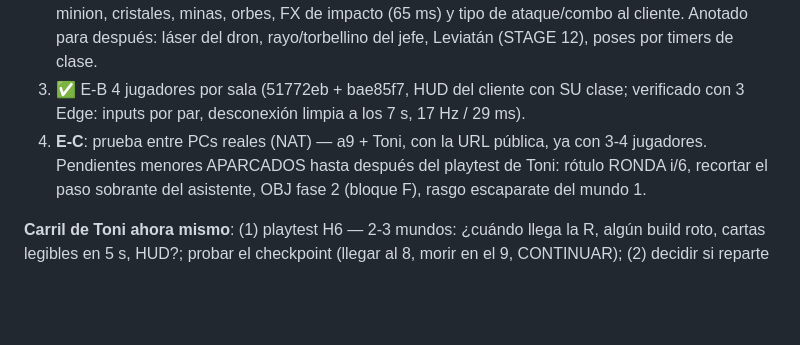
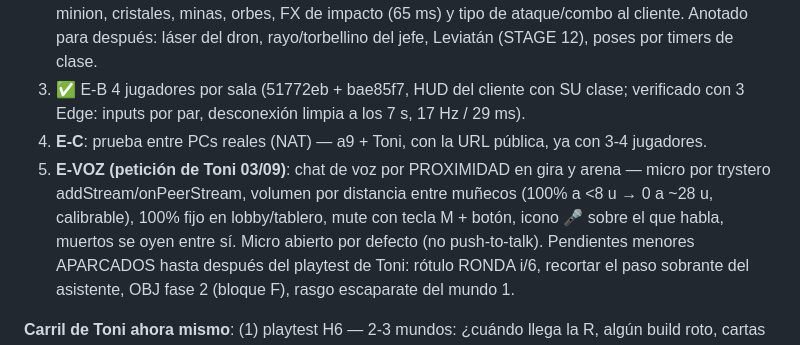
Before and after one commit to tonitort92/Rumbleboys, a Markdown page: PLAN_MAESTRO.md, the part around the change. Rendered like a GitHub page; blank space fills up the shorter version.

Commit message:
PLAN_MAESTRO.md: E-VOZ — chat de voz por proximidad en gira y arena (peticion de Toni 03/09): trystero addStream, volumen por distancia 8-28 u, 100% en lobby, mute con M, icono sobre el hablante
Co-Authored-By: Claude Fable 5 <noreply@anthropic.com>
Claude-Session: https://claude.ai/code/session_013eCzeJNogF4BWxHz4yorxB

```diff
--- a/PLAN_MAESTRO.md
+++ b/PLAN_MAESTRO.md
@@ -98,6 +98,10 @@ de Toni → implementar.
 3. ✅ E-B 4 jugadores por sala (51772eb + bae85f7, HUD del cliente con SU clase; verificado con
    3 Edge: inputs por par, desconexión limpia a los 7 s, 17 Hz / 29 ms).
 4. **E-C**: prueba entre PCs reales (NAT) — a9 + Toni, con la URL pública, ya con 3-4 jugadores.
+5. **E-VOZ (petición de Toni 03/09)**: chat de voz por PROXIMIDAD en gira y arena — micro por
+   trystero addStream/onPeerStream, volumen por distancia entre muñecos (100% a <8 u → 0 a
+   ~28 u, calibrable), 100% fijo en lobby/tablero, mute con tecla M + botón, icono 🎤 sobre el
+   que habla, muertos se oyen entre sí. Micro abierto por defecto (no push-to-talk).
 Pendientes menores APARCADOS hasta después del playtest de Toni: rótulo RONDA i/6, recortar el
 paso sobrante del asistente, OBJ fase 2 (bloque F), rasgo escaparate del mundo 1.
 
```
